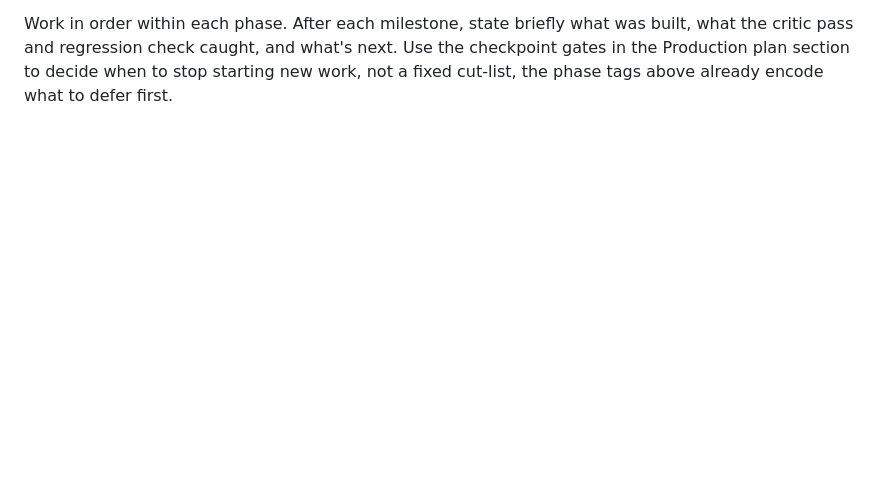
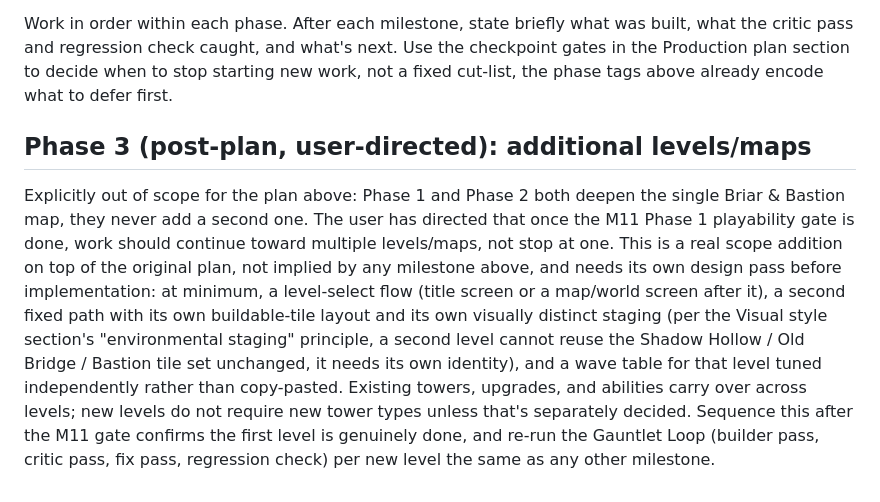
Before and after one commit to techjournalist/aliensandassholes, a Markdown page: AGENTS.md, the part around the change. GitHub-like rendering; blank space fills up the shorter version.

Commit message:
Document Phase 3 direction: additional levels/maps after the M11 gate
The original plan (Phase 1 + Phase 2) only ever deepens the single
Briar & Bastion map; it never adds a second one. Recording the user's
direction that work continues into multiple levels/maps once the M11
Phase 1 playability gate confirms the first level is done, plus the
minimum design surface that will need (level-select flow, a second
path with its own staging, an independently tuned wave table).

Co-Authored-By: Claude Sonnet 5 <noreply@anthropic.com>
Claude-Session: https://claude.ai/code/session_01QPfXiwrWwv1fEisrouADEt

```diff
--- a/AGENTS.md
+++ b/AGENTS.md
@@ -350,3 +350,23 @@ was built, what the critic pass and regression check caught, and what's
 next. Use the checkpoint gates in the Production plan section to decide
 when to stop starting new work, not a fixed cut-list, the phase tags above
 already encode what to defer first.
+
+## Phase 3 (post-plan, user-directed): additional levels/maps
+Explicitly out of scope for the plan above: Phase 1 and Phase 2 both
+deepen the single Briar & Bastion map, they never add a second one. The
+user has directed that once the M11 Phase 1 playability gate is done,
+work should continue toward multiple levels/maps, not stop at one. This
+is a real scope addition on top of the original plan, not implied by any
+milestone above, and needs its own design pass before implementation:
+at minimum, a level-select flow (title screen or a map/world screen
+after it), a second fixed path with its own buildable-tile layout and
+its own visually distinct staging (per the Visual style section's
+"environmental staging" principle, a second level cannot reuse the
+Shadow Hollow / Old Bridge / Bastion tile set unchanged, it needs its
+own identity), and a wave table for that level tuned independently
+rather than copy-pasted. Existing towers, upgrades, and abilities carry
+over across levels; new levels do not require new tower types unless
+that's separately decided. Sequence this after the M11 gate confirms
+the first level is genuinely done, and re-run the Gauntlet Loop
+(builder pass, critic pass, fix pass, regression check) per new level
+the same as any other milestone.
```
